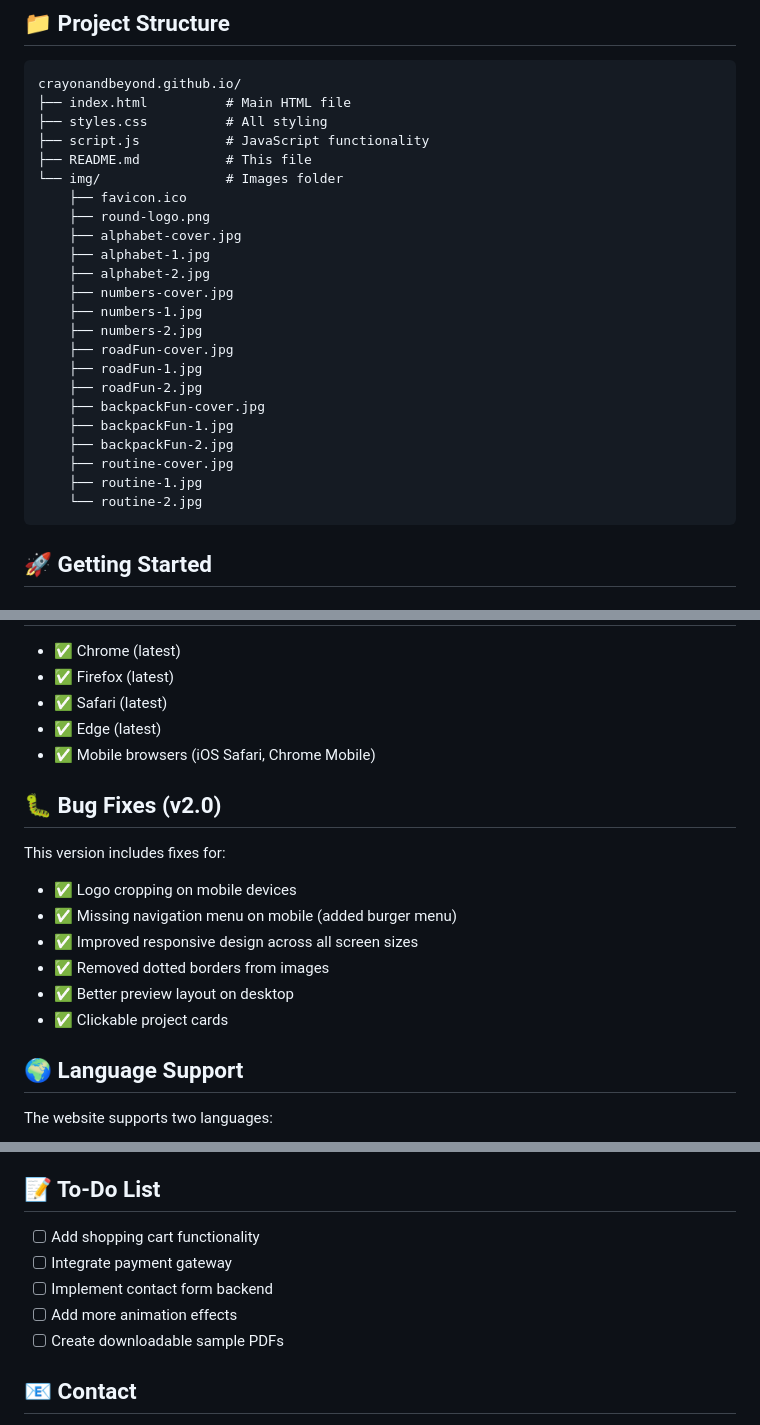
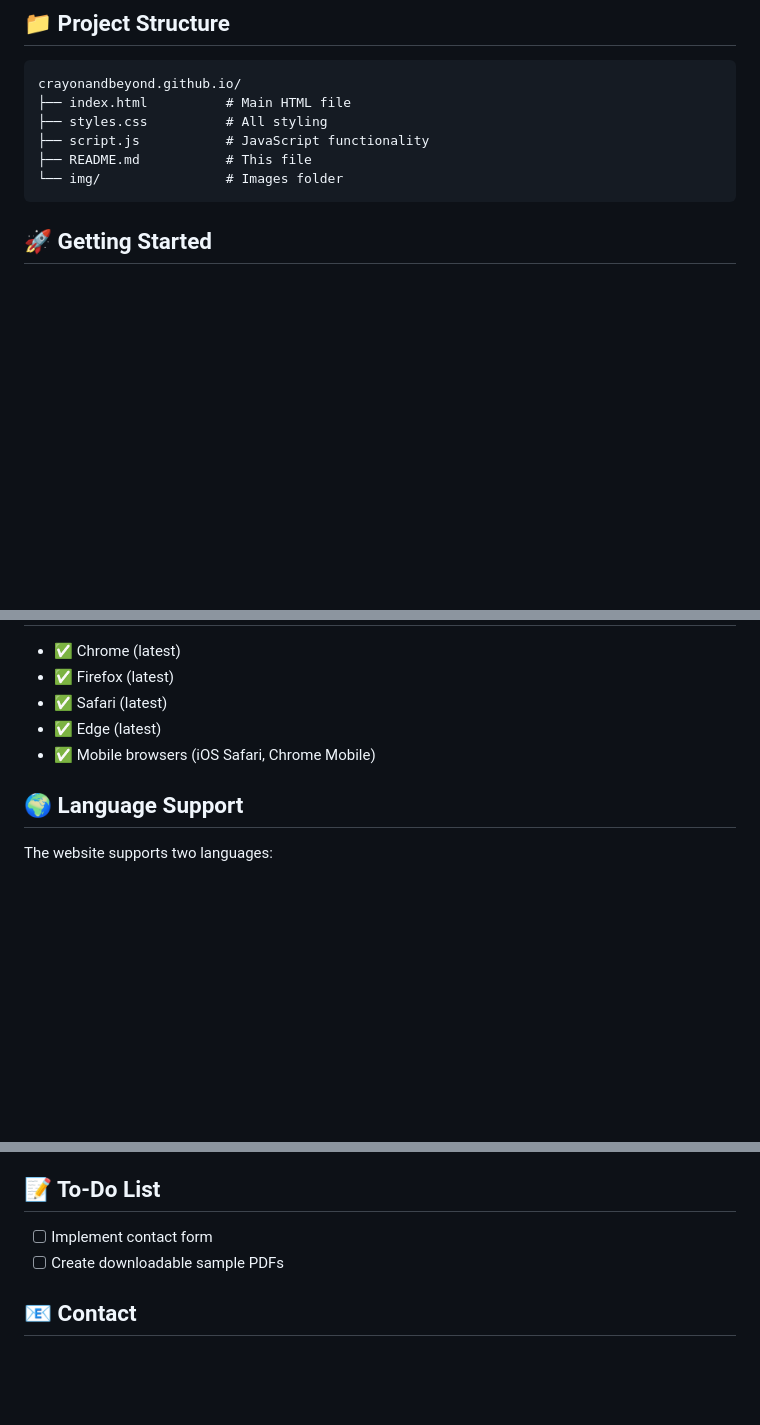
Before and after one commit to CrayonAndBeyond/crayonandbeyond.github.io, a Markdown page: README.md, 3 parts joined by grey strips. GitHub-like rendering; blank space fills up the shorter version.

````diff
--- a/README.md
+++ b/README.md
@@ -23,23 +23,6 @@ crayonandbeyond.github.io/
 ├── script.js           # JavaScript functionality
 ├── README.md           # This file
 └── img/                # Images folder
-    ├── favicon.ico
-    ├── round-logo.png
-    ├── alphabet-cover.jpg
-    ├── alphabet-1.jpg
-    ├── alphabet-2.jpg
-    ├── numbers-cover.jpg
-    ├── numbers-1.jpg
-    ├── numbers-2.jpg
-    ├── roadFun-cover.jpg
-    ├── roadFun-1.jpg
-    ├── roadFun-2.jpg
-    ├── backpackFun-cover.jpg
-    ├── backpackFun-1.jpg
-    ├── backpackFun-2.jpg
-    ├── routine-cover.jpg
-    ├── routine-1.jpg
-    └── routine-2.jpg
 ```
 
 ## 🚀 Getting Started
@@ -119,17 +102,6 @@ All text translations are in `script.js` under the `translations` object. Update
 - ✅ Edge (latest)
 - ✅ Mobile browsers (iOS Safari, Chrome Mobile)
 
-## 🐛 Bug Fixes (v2.0)
-
-This version includes fixes for:
-
-- ✅ Logo cropping on mobile devices
-- ✅ Missing navigation menu on mobile (added burger menu)
-- ✅ Improved responsive design across all screen sizes
-- ✅ Removed dotted borders from images
-- ✅ Better preview layout on desktop
-- ✅ Clickable project cards
-
 ## 🌍 Language Support
 
 The website supports two languages:
@@ -172,10 +144,7 @@ Contributions, issues, and feature requests are welcome!
 
 ## 📝 To-Do List
 
-- [ ] Add shopping cart functionality
-- [ ] Integrate payment gateway
-- [ ] Implement contact form backend
-- [ ] Add more animation effects
+- [ ] Implement contact form
 - [ ] Create downloadable sample PDFs
 
 ## 📧 Contact
````
